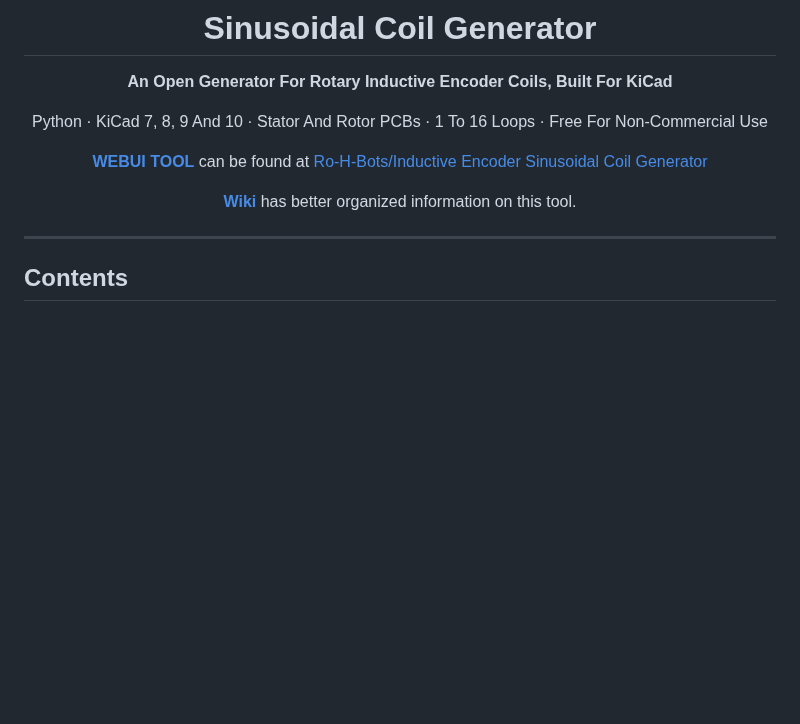
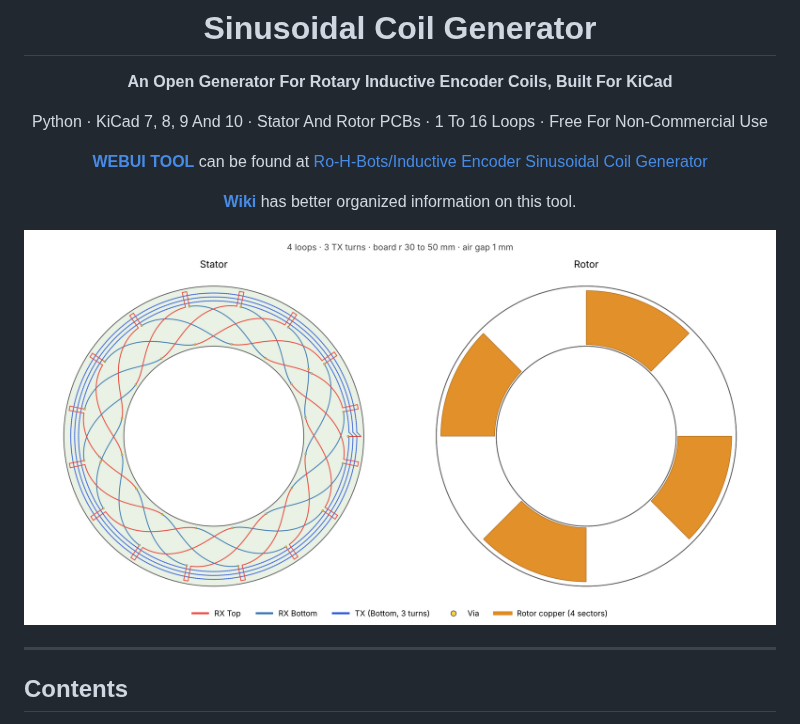
Before and after one commit to RolandThsive/Inductive-Encoder-Sinusoidal-Coil-Generator, a Markdown page: README.md, the part around the change. Drawn GitHub-style; pictures changed too: docs/images/intro_2_stator_and_rotor.png (added); blank space fills up the shorter version.

Commit message:
Add stator and rotor picture below the wiki line in the README
Co-Authored-By: Claude Sonnet 5.5 <noreply@anthropic.com>

```diff
--- a/README.md
+++ b/README.md
@@ -9,6 +9,8 @@ Python · KiCad 7, 8, 9 And 10 · Stator And Rotor PCBs · 1 To 16 Loops · Free
 **[WEBUI TOOL](https://github.com/RolandThsive/Inductive-Encoder-Sinusoidal-Coil-Generator/blob/WebUI/WEBUIReadme.md)** can be found at [Ro-H-Bots/Inductive Encoder Sinusoidal Coil Generator](https://ro-h-bots.blogspot.com/p/inductive-encoder-sinusoidal-coil.html)
 
 **[Wiki](https://github.com/RolandThsive/Inductive-Encoder-Sinusoidal-Coil-Generator/wiki)** has better organized information on this tool.
+
+![Stator on the left and rotor on the right: 4 loops, 3 TX turns, board radius 30 to 50 mm](docs/images/intro_2_stator_and_rotor.png)
 
 </div>
 
```
